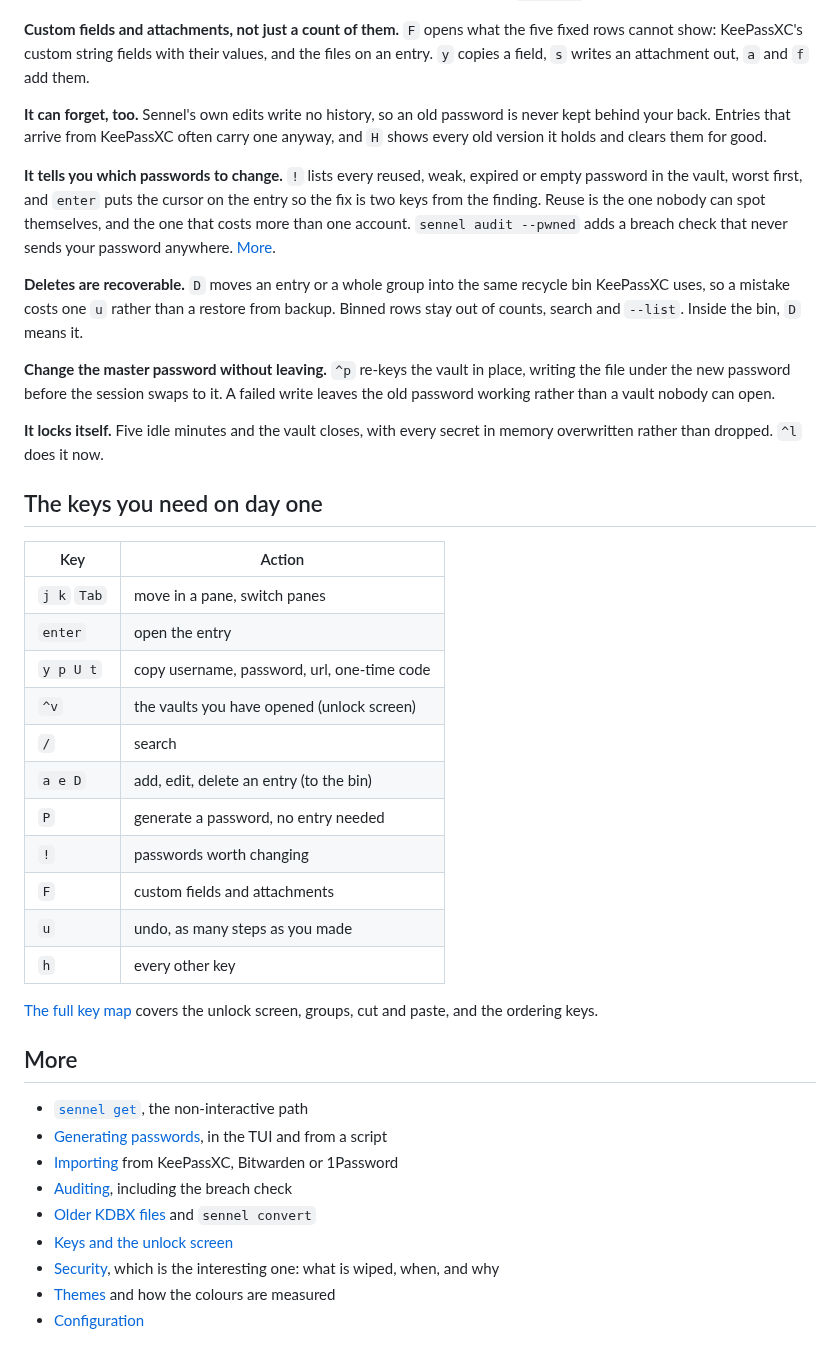
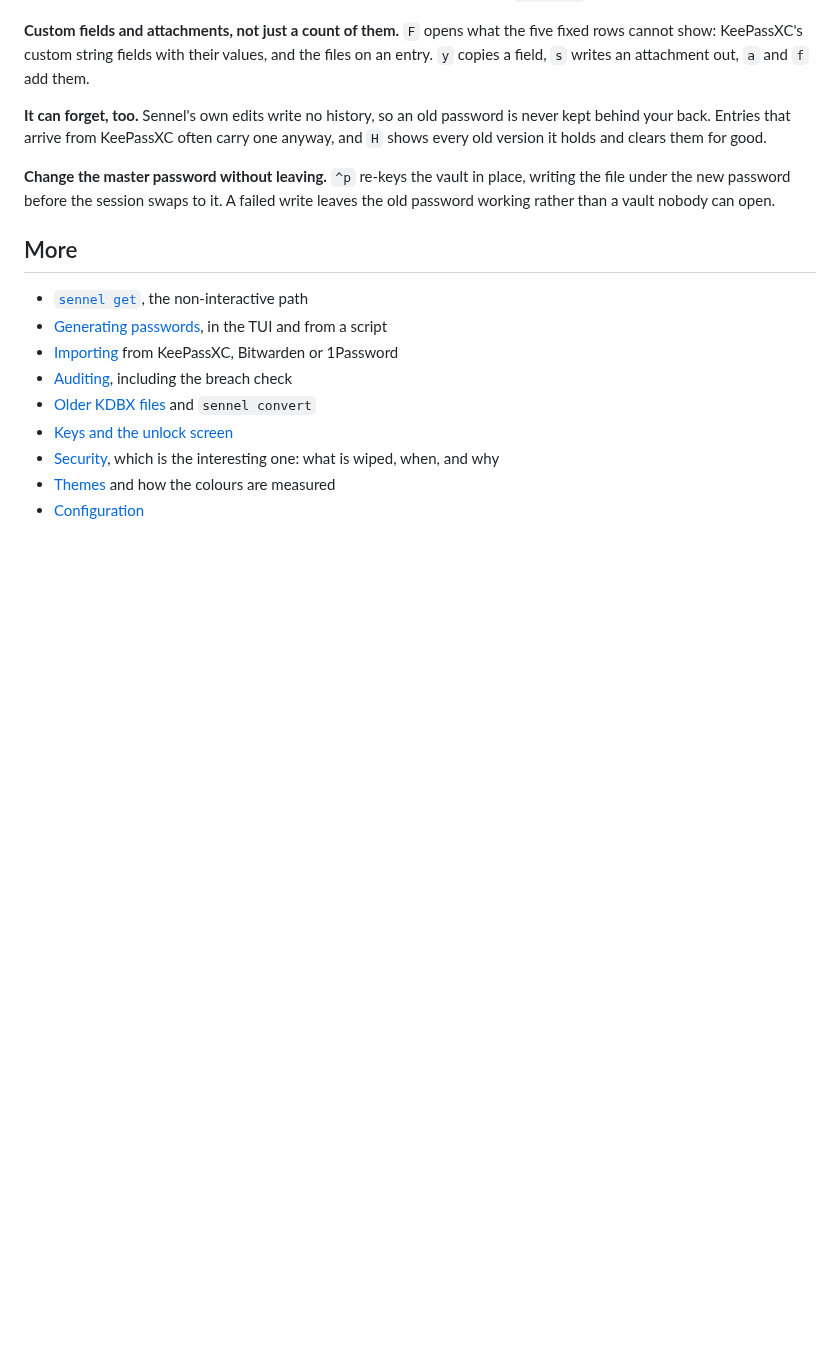
Before and after one commit to madebygrant/sennel, a Markdown page: README.md, the part around one of its changes. GitHub-like rendering; blank space fills up the shorter version.

```diff
--- a/README.md
+++ b/README.md
@@ -73,41 +102,9 @@ copies a field, `s` writes an attachment out, `a` and `f` add them.
 behind your back. Entries that arrive from KeePassXC often carry one anyway, and `H` shows every old
 version it holds and clears them for good.
 
-**It tells you which passwords to change.** `!` lists every reused, weak, expired or empty password
-in the vault, worst first, and `enter` puts the cursor on the entry so the fix is two keys from the
-finding. Reuse is the one nobody can spot themselves, and the one that costs more than one account.
-`sennel audit --pwned` adds a breach check that never sends your password anywhere.
-[More](docs/audit.md).
-
-**Deletes are recoverable.** `D` moves an entry or a whole group into the same recycle bin
-KeePassXC uses, so a mistake costs one `u` rather than a restore from backup. Binned rows stay out
-of counts, search and `--list`. Inside the bin, `D` means it.
-
 **Change the master password without leaving.** `^p` re-keys the vault in place, writing the file
 under the new password before the session swaps to it. A failed write leaves the old password
 working rather than a vault nobody can open.
-
-**It locks itself.** Five idle minutes and the vault closes, with every secret in memory
-overwritten rather than dropped. `^l` does it now.
-
-## The keys you need on day one
-
-| Key         | Action                                          |
-| ----------- | ----------------------------------------------- |
-| `j k` `Tab` | move in a pane, switch panes                    |
-| `enter`     | open the entry                                  |
-| `y p U t`   | copy username, password, url, one-time code     |
-| `^v`        | the vaults you have opened (unlock screen)      |
-| `/`         | search                                          |
-| `a e D`     | add, edit, delete an entry (to the bin)         |
-| `P`         | generate a password, no entry needed            |
-| `!`         | passwords worth changing                        |
-| `F`         | custom fields and attachments                   |
-| `u`         | undo, as many steps as you made                 |
-| `h`         | every other key                                 |
-
-[The full key map](docs/keys.md) covers the unlock screen, groups, cut and paste, and the ordering
-keys.
 
 ## More
 
```
Also changed, not shown: other parts of README.md (+58 -29 lines), docs/images/sennel.gif (added).
